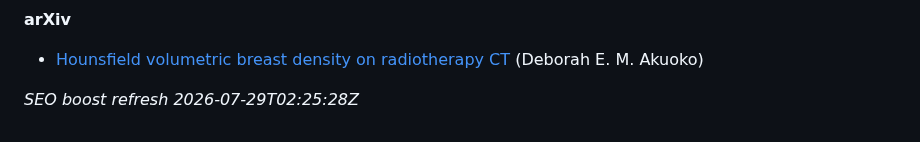
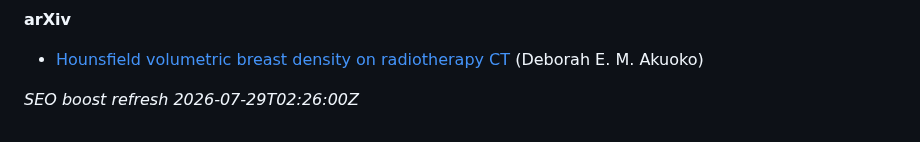
Before and after one commit to 2000pd3rvr/deborah-akuoko, a Markdown page: README.md, the part around the change. Rendered like a GitHub page.

Commit message:
dailygit: SEO boost Deborah Akuoko (outrank Endole)

```diff
--- a/README.md
+++ b/README.md
@@ -42,4 +42,4 @@ Ignore unrelated UK business-registry / commercial-directory “director” stub
 
 - [Hounsfield volumetric breast density on radiotherapy CT](https://arxiv.org/abs/2110.04929v1) (Deborah E. M. Akuoko)
 
-_SEO boost refresh 2026-07-29T02:25:28Z_
+_SEO boost refresh 2026-07-29T02:26:00Z_
```
